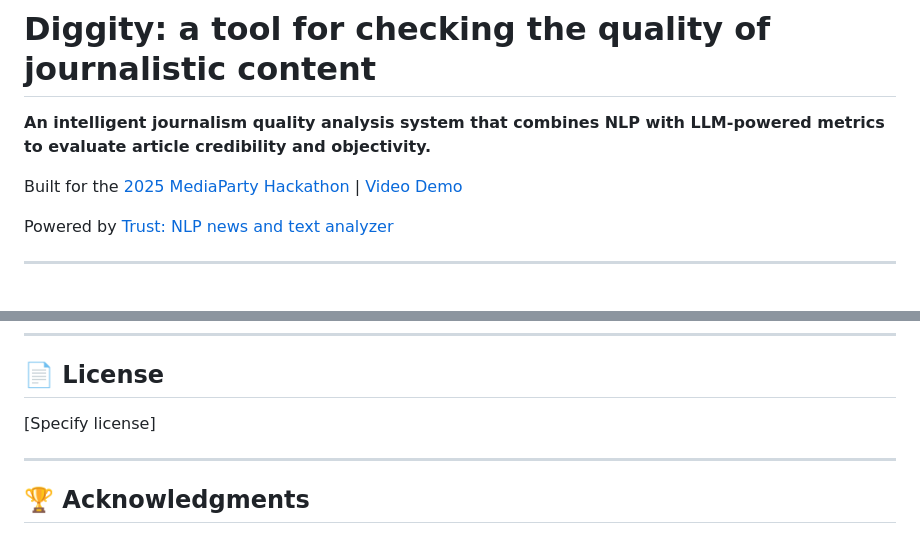
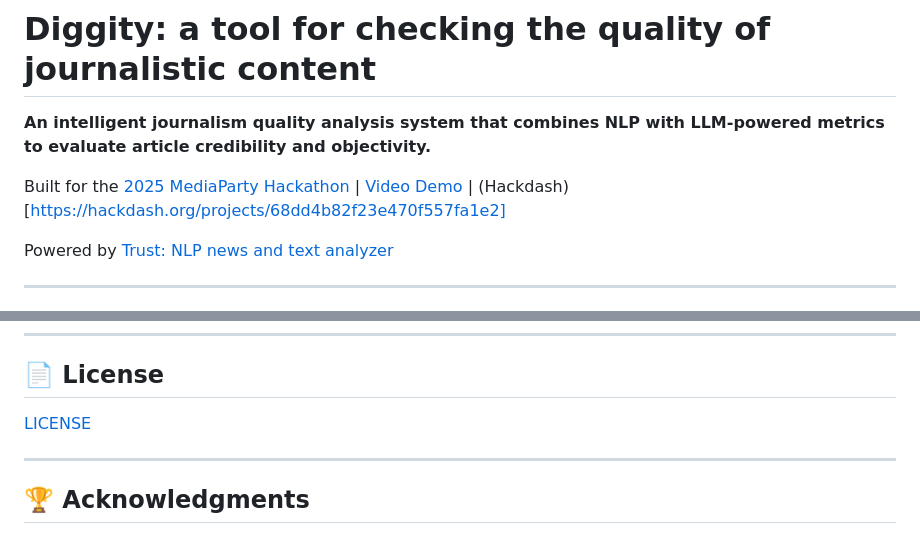
Before and after one commit to timmd-9216/mediaparty-trust-api, a Markdown page: README.md, 2 parts joined by grey strips. Drawn GitHub-style.

```diff
--- a/README.md
+++ b/README.md
@@ -2,7 +2,7 @@
 
 **An intelligent journalism quality analysis system that combines NLP with LLM-powered metrics to evaluate article credibility and objectivity.**
 
-Built for the [2025 MediaParty Hackathon](https://docs.google.com/presentation/d/1vU38j0-vZcb5TrZEJ-d_1gVM2oLHOujc/edit?usp=sharing&ouid=104445841918104065705&rtpof=true&sd=true) | [Video Demo](https://drive.google.com/file/d/1nKPmSiT8_sjRimqFFCisDHxc1hx3ge67/view?usp=sharing)
+Built for the [2025 MediaParty Hackathon](https://docs.google.com/presentation/d/1vU38j0-vZcb5TrZEJ-d_1gVM2oLHOujc/edit?usp=sharing&ouid=104445841918104065705&rtpof=true&sd=true) | [Video Demo](https://drive.google.com/file/d/1nKPmSiT8_sjRimqFFCisDHxc1hx3ge67/view?usp=sharing) | (Hackdash)[https://hackdash.org/projects/68dd4b82f23e470f557fa1e2]
 
 Powered by [Trust: NLP news and text analyzer](https://github.com/timmd-9216/trust)
 
@@ -292,7 +292,7 @@ Contributions are welcome! Please feel free to submit issues or pull requests.
 
 ## 📄 License
 
-[Specify license]
+[LICENSE](LICENSE)
 
 ---
 
```
Also changed, not shown: other parts of README.md (+1 -1 lines).
